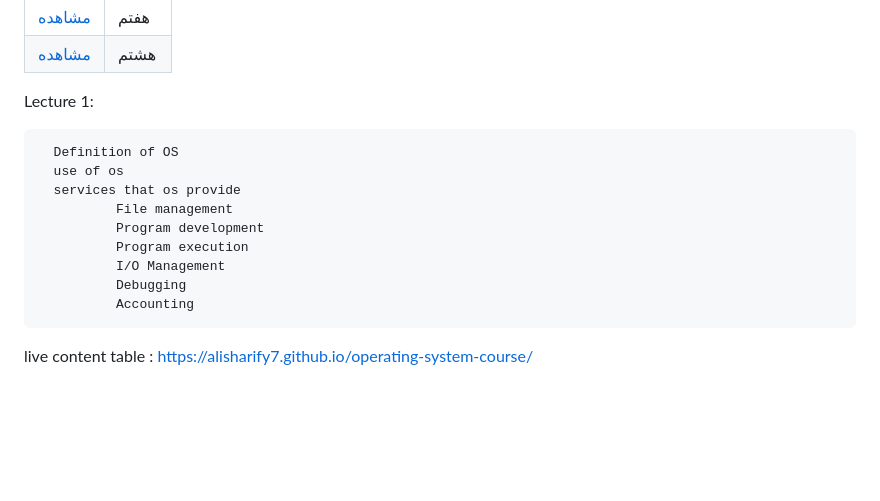
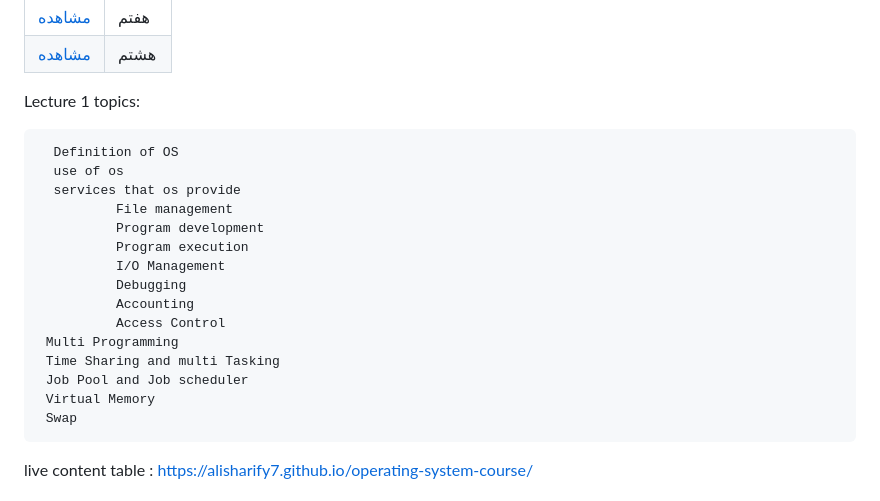
Before and after one commit to alisharify7/operating-system-course, a Markdown page: README.md, the part around the change. Drawn GitHub-style; blank space fills up the shorter version.

```diff
--- a/README.md
+++ b/README.md
@@ -75,7 +75,7 @@ feel free to contribute and add or update topics :)
 
 
 
- Lecture 1:
+ Lecture 1 topics:
 
 
       Definition of OS
@@ -87,8 +87,12 @@ feel free to contribute and add or update topics :)
               I/O Management
               Debugging
               Accounting
-
-
+              Access Control
+     Multi Programming
+     Time Sharing and multi Tasking
+     Job Pool and Job scheduler
+     Virtual Memory
+     Swap
 
 
 
```
